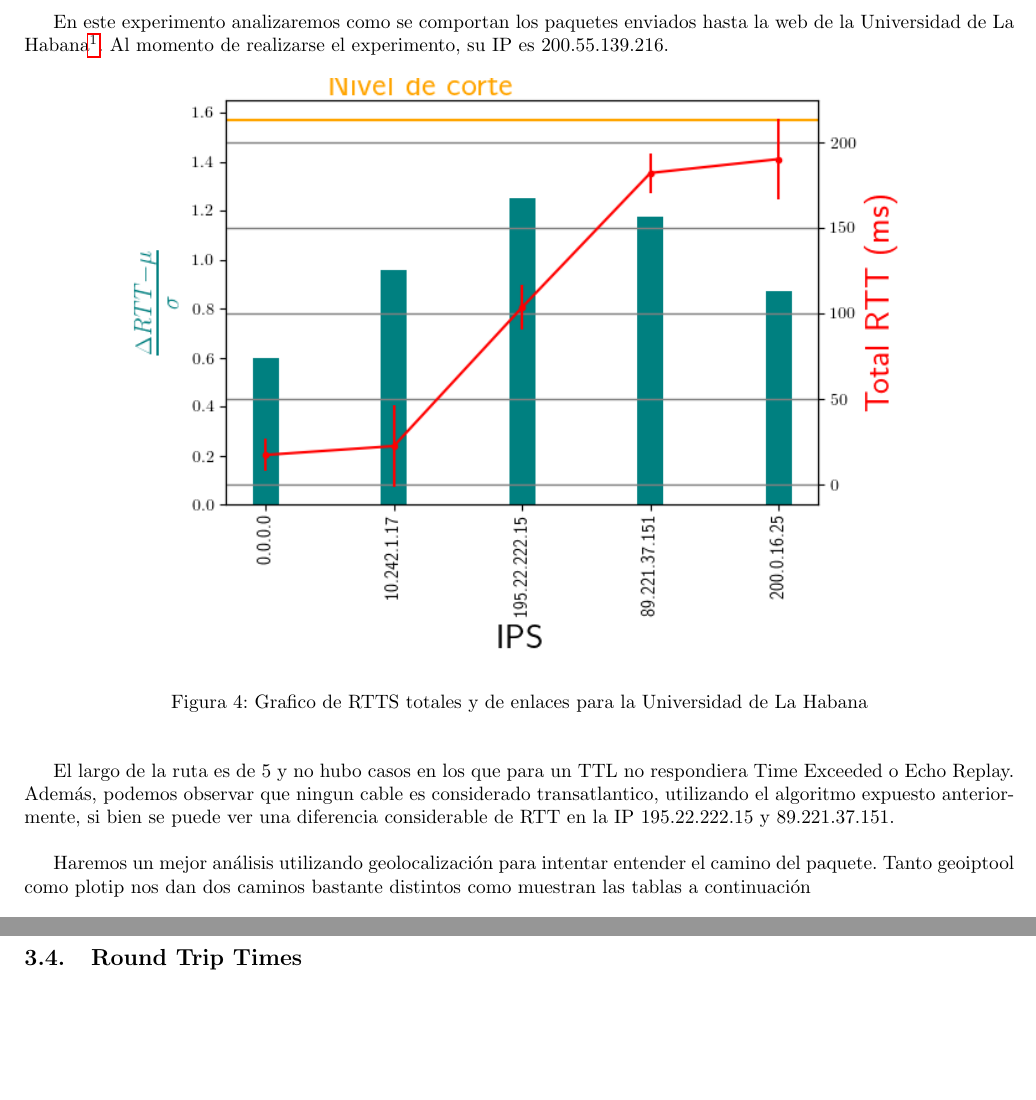
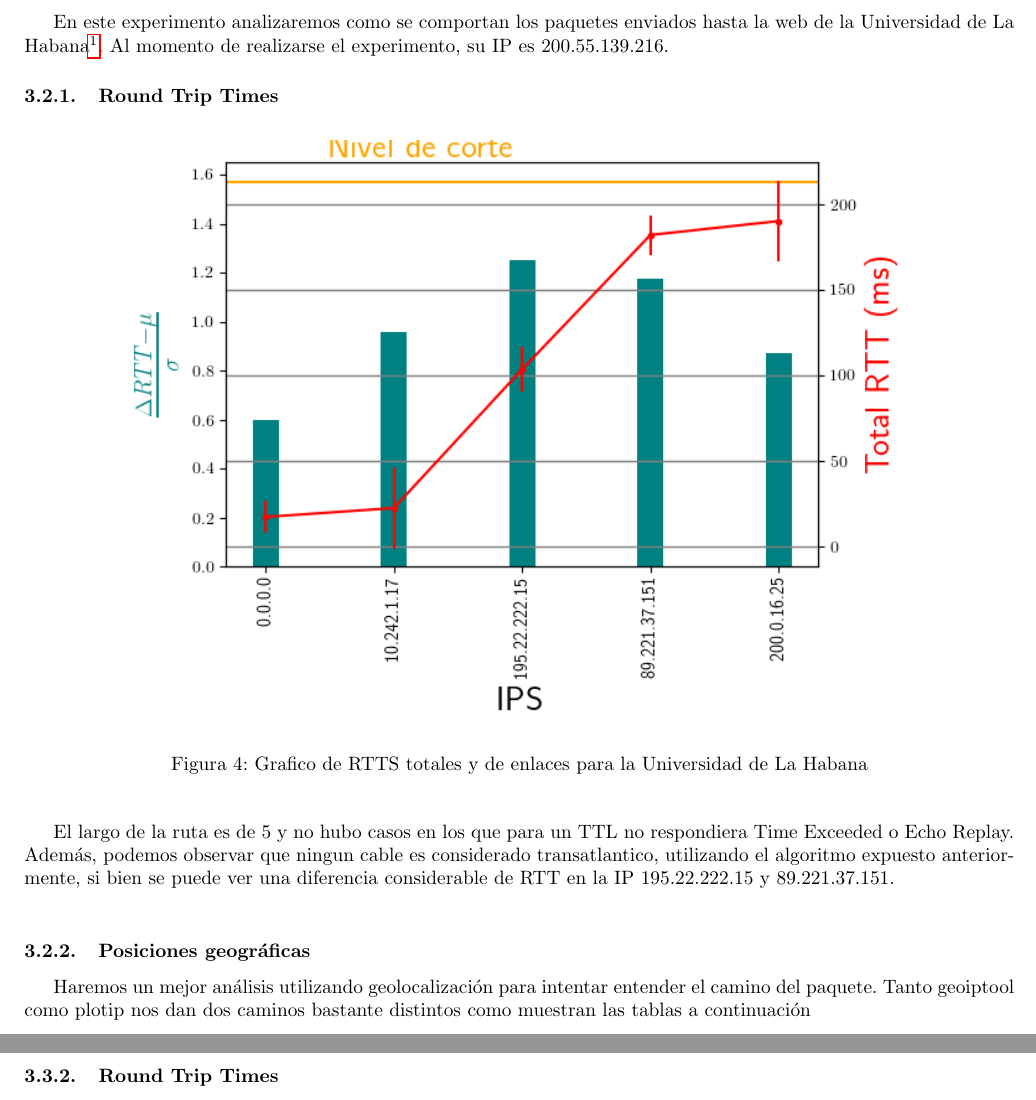
Before and after one commit to nirvguy/tdc-tps, a LaTeX document (tp2/informe/informe.tex, which reads tp2/informe/resultados.tex): two parts of pages 6 and 9 of 10 before the commit and two parts of pages 7 and 10 of 11 after it, joined at a grey line, cut so that both start at the same text, the shorter picture padded with empty space. Compiled offline with pdfLaTeX.

Commit message:
Agrega salto de pagina y subsubsecciones

```diff
--- a/tp2/informe/resultados.tex
+++ b/tp2/informe/resultados.tex
@@ -32,6 +33,8 @@ En los experimentos hechos se realizaron distintos tipos de gráficos
 En este experimento analizaremos como se comportan los paquetes enviados hasta
 la web de la Universidad de La Habana\footnote{http://www.uh.cu/}. Al momento
 de realizarse el experimento, su IP es 200.55.139.216.
+
+\subsubsection{Round Trip Times}
 
 \begin{figure}[ht]
 	\begin{center}
@@ -45,6 +48,8 @@ Time Exceeded o Echo Replay. Adem\'as, podemos observar que ningun cable es cons
 transatlantico, utilizando el algoritmo expuesto anteriormente, si bien se
 puede ver una diferencia considerable de RTT en la IP 195.22.222.15 y
 89.221.37.151.  \\
+
+\subsubsection{Posiciones geográficas}
 
 Haremos un mejor an\'alisis utilizando geolocalizaci\'on para intentar entender
 el camino del paquete. Tanto geoiptool como plotip nos dan dos caminos bastante
@@ -172,7 +177,7 @@ y se condice mejor con el grafico de los RTTs.
 	\label{fig:mapas_tsu}
 \end{figure}
 
-\subsection{Round Trip Times}
+\subsubsection{Round Trip Times}
 
 Al analizar los graficos de RTT's que se muestra en la figura
 \ref{fig:rtts_tsu} se observa que el método dio un único enlace
```
Also changed, not shown: tp2/informe/resultados.tex (1 more changed lines).
